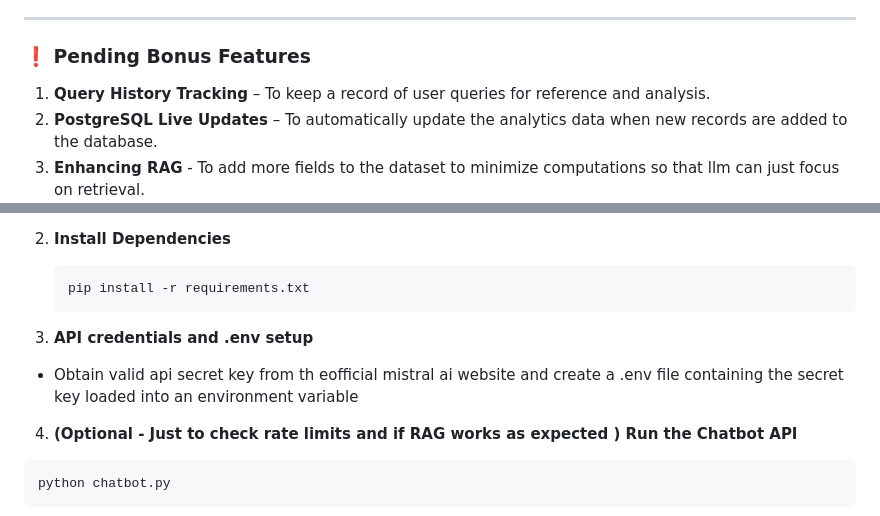
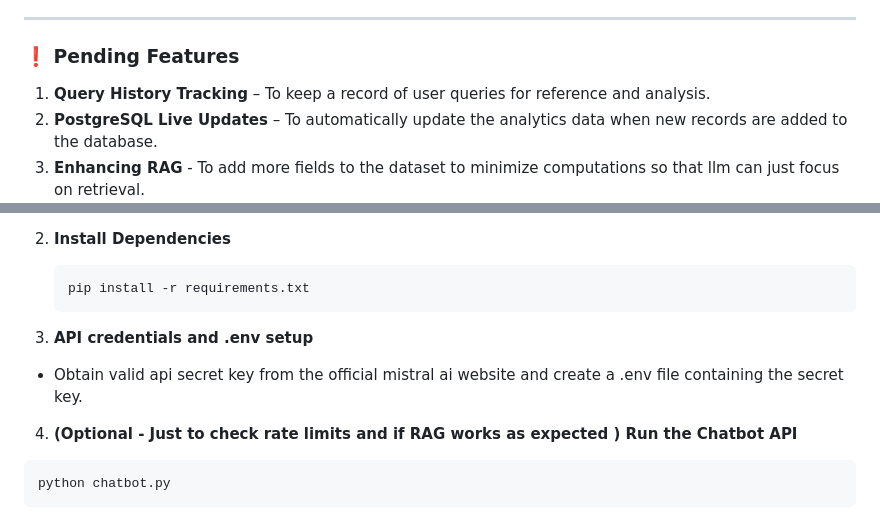
Before and after one commit to nxvnth/Booking-Analytics-and-QA-System, a Markdown page: README.md, 2 parts joined by grey strips. Drawn GitHub-style.

````diff
--- a/README.md
+++ b/README.md
@@ -75,7 +75,7 @@ Implemented the following key analytics:
 
 ---
 
-### ❗ Pending Bonus Features
+### ❗ Pending Features
 1. **Query History Tracking** – To keep a record of user queries for reference and analysis.
 2. **PostgreSQL Live Updates** – To automatically update the analytics data when new records are added to the database.
 3. **Enhancing RAG** - To add more fields to the dataset to minimize computations so that llm can just focus on retrieval.
@@ -131,8 +131,7 @@ Implemented the following key analytics:
    ```
 
 3. **API credentials and .env setup**
-- Obtain valid api secret key from th eofficial mistral ai website and create a .env file containing the secret key loaded into an environment variable
-
+- Obtain valid api secret key from the official mistral ai website and create a .env file containing the secret key.
 
 4.  **(Optional - Just to check rate limits and if RAG works as expected ) Run the Chatbot API**
    ```bash
````
